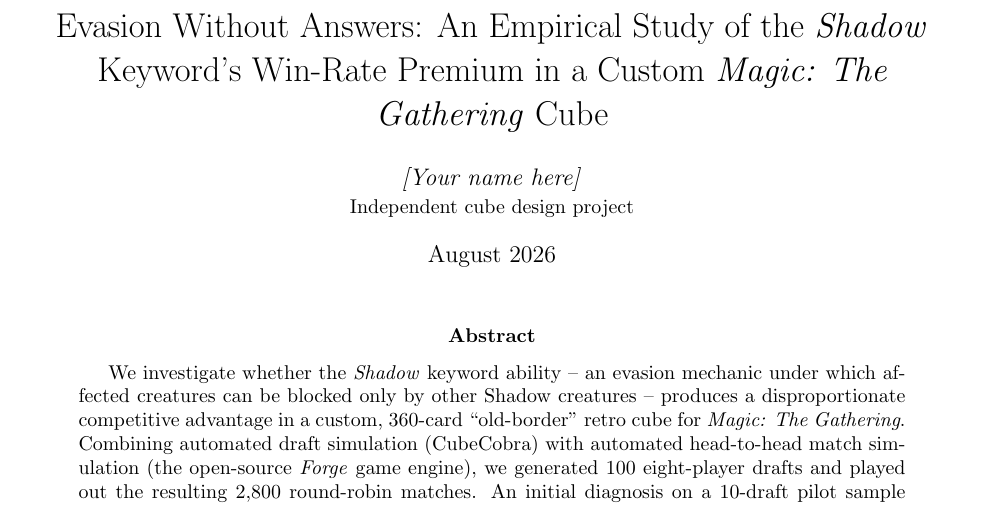
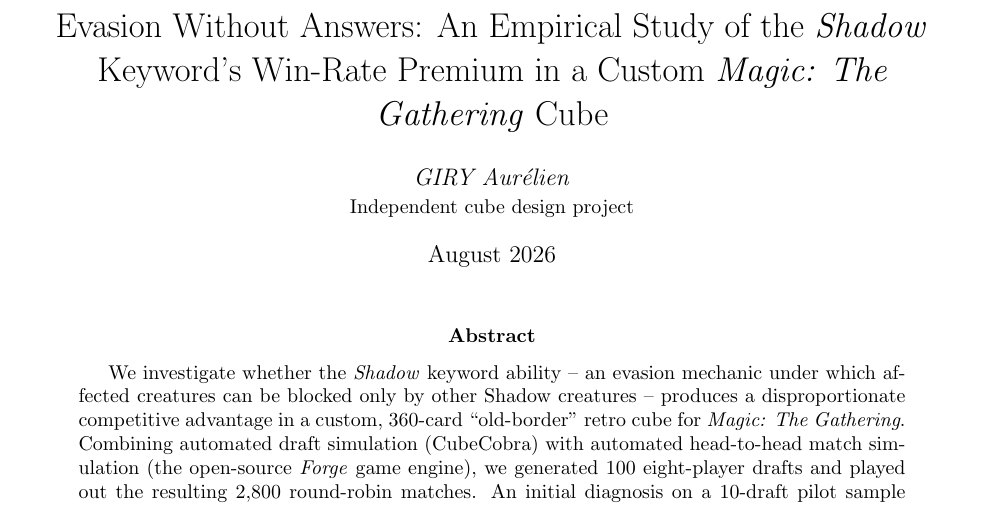
Before and after one commit to tetraquark-su3/cube-forge-analysis, a LaTeX paper (shadow_paper.tex): part of page 1 of 12, cut so that both start at the same text. Compiled offline with pdfLaTeX.

Commit message:
Update author name in shadow_paper.tex

```diff
--- a/shadow_paper.tex
+++ b/shadow_paper.tex
@@ -14,7 +14,7 @@
 Keyword's Win-Rate Premium in a Custom \emph{Magic: The Gathering} Cube}
 
 \author{
-  \textit{[Your name here]} \\
+  \textit{GIRY Aurélien} \\
   \small Independent cube design project
 }
 \date{August 2026}
```
